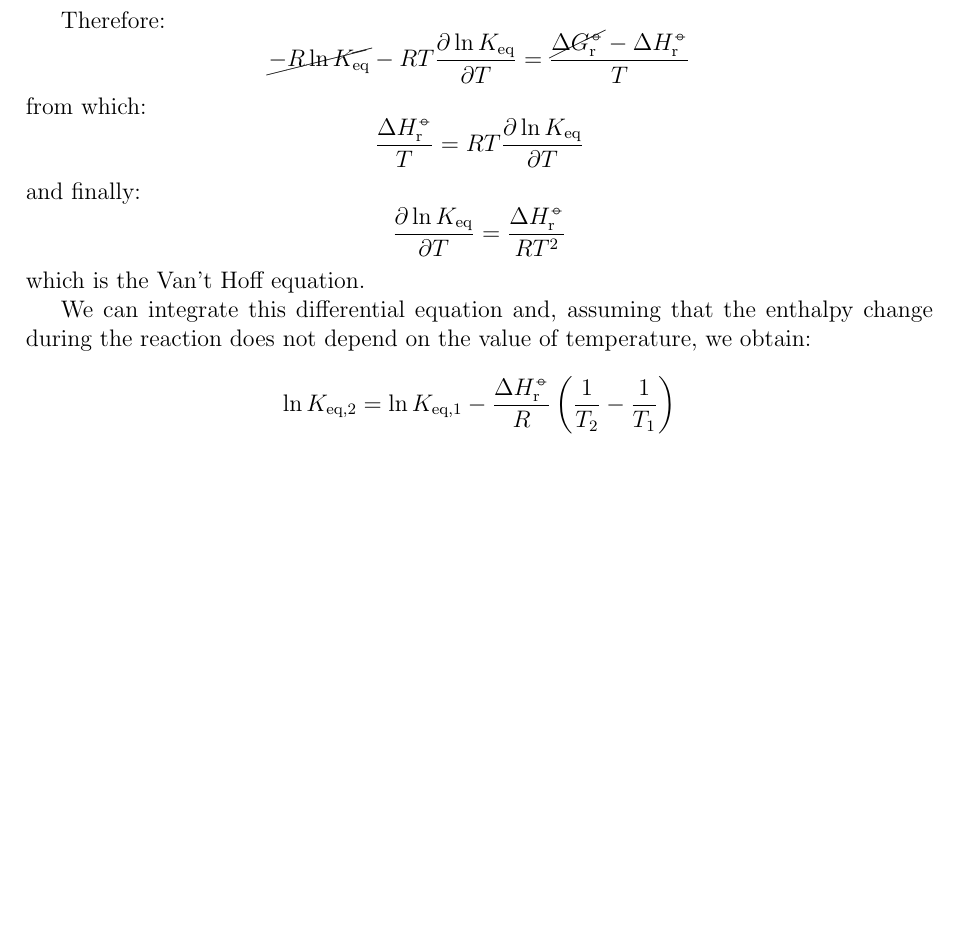
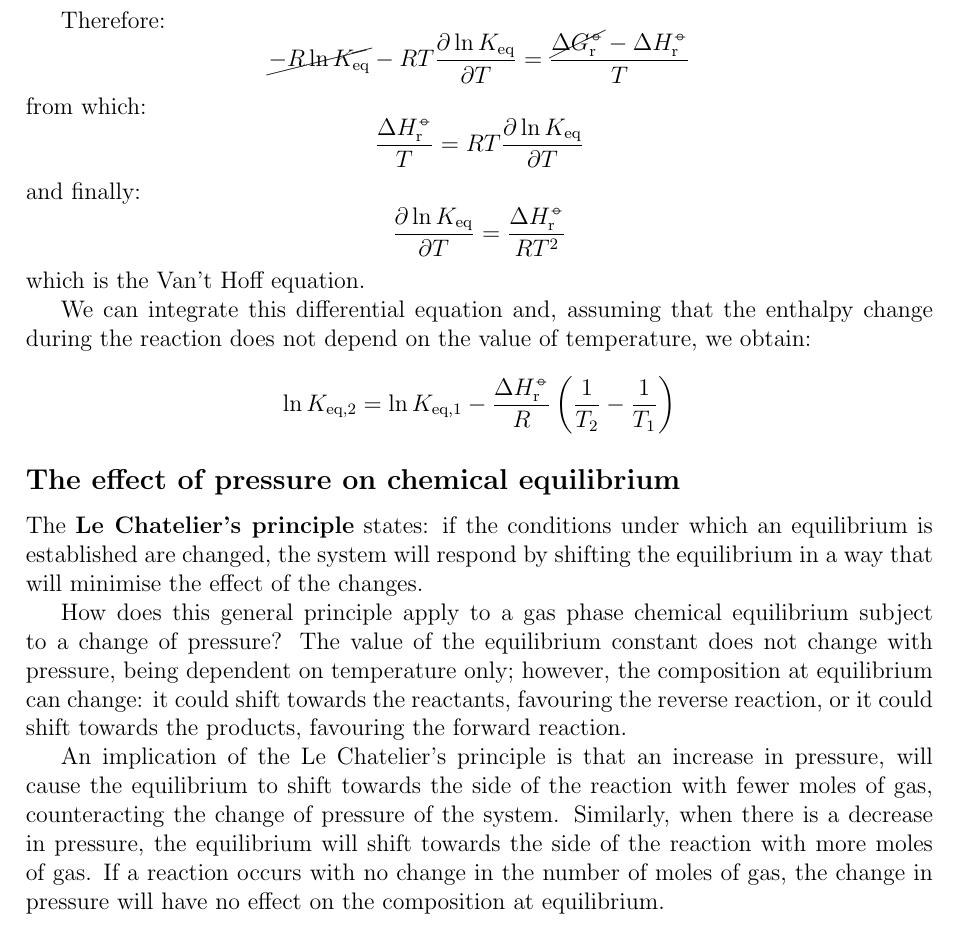
Before and after one commit to gmlaudone/CHM2003, a LaTeX document (Thermodynamics/Lecture4.tex): part of page 4 of 4, cut so that both start at the same text, the shorter picture padded with empty space. Compiled offline with pdfLaTeX.

Commit message:
new section added to lecture 4

```diff
--- a/Thermodynamics/Lecture4.tex
+++ b/Thermodynamics/Lecture4.tex
@@ -250,4 +250,10 @@
     \begin{equation*}
    \ln K_{\mathrm{eq,2}}=\ln K_{\mathrm{eq,1}}-\frac{\Delta H^{\standardstate}_{\mathrm{r}}}{R}\left(\frac{1}{T_{2}}-\frac{1}{T_{1}}\right)
    \end{equation*}
+   \subsection*{The effect of pressure on chemical equilibrium}
+   The \textbf{Le Chatelier's principle} states: if the conditions under which an equilibrium is established are changed, the system will respond by shifting the equilibrium in a way that will minimise the effect of the changes.
+
+   How does this general principle apply to a gas phase chemical equilibrium subject to a change of pressure? The value of the equilibrium constant does not change with pressure, being dependent on temperature only; however, the composition at equilibrium can change: it could shift towards the reactants, favouring the reverse reaction, or it could shift towards the products, favouring the forward reaction.
+
+   An implication of the Le Chatelier's principle is that an increase in pressure, will cause the equilibrium to shift towards the side of the reaction with fewer moles of gas, counteracting the change of pressure of the system. Similarly, when there is a decrease in pressure, the equilibrium will shift towards the side of the reaction with more moles of gas. If a reaction occurs with no change in the number of moles of gas, the change in pressure will have no effect on the composition at equilibrium.
 \end{document}
```
Also changed, not shown: Thermodynamics/Lecture2.pdf, Thermodynamics/Lecture3.pdf, Thermodynamics/Lecture4.pdf.
